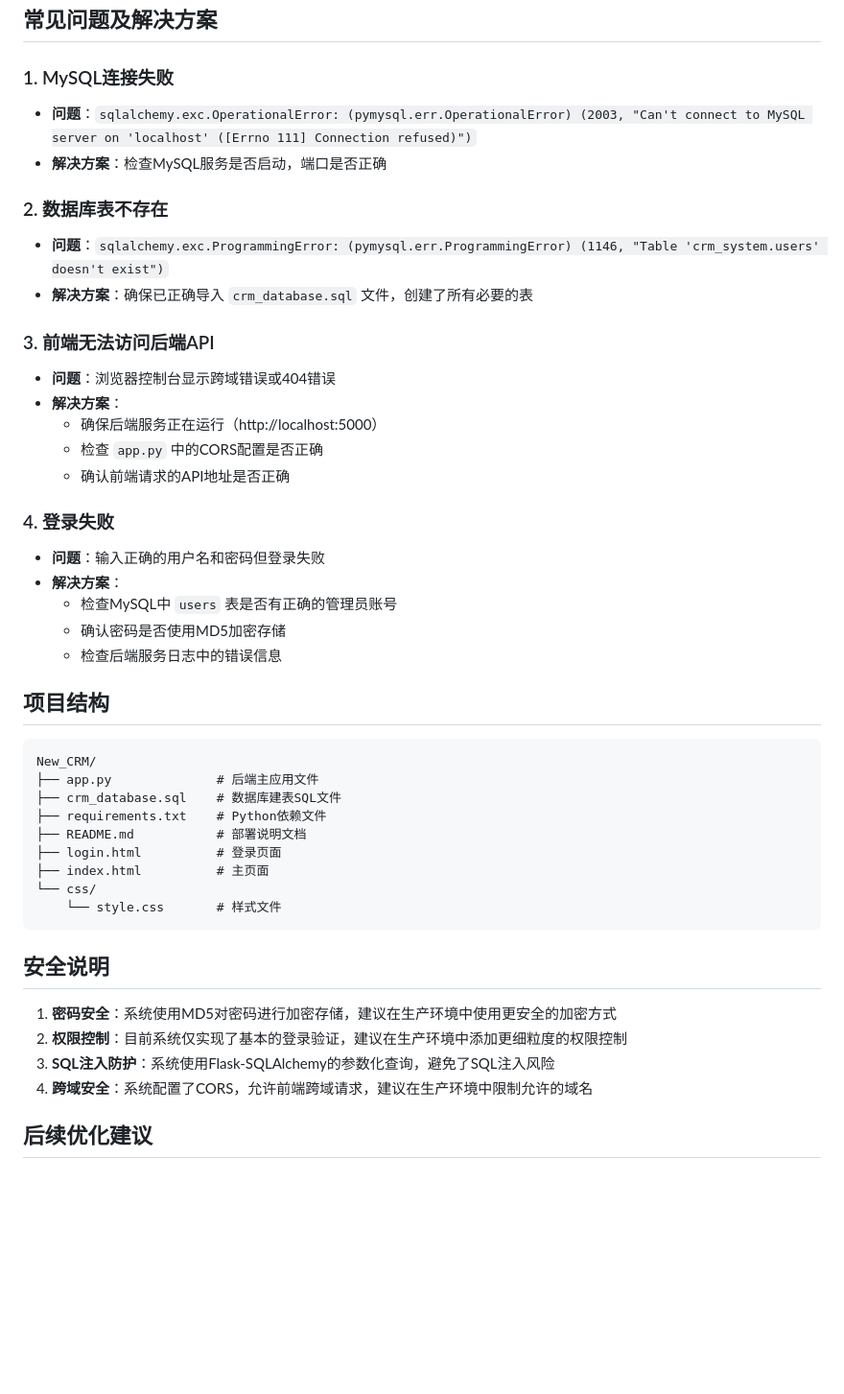
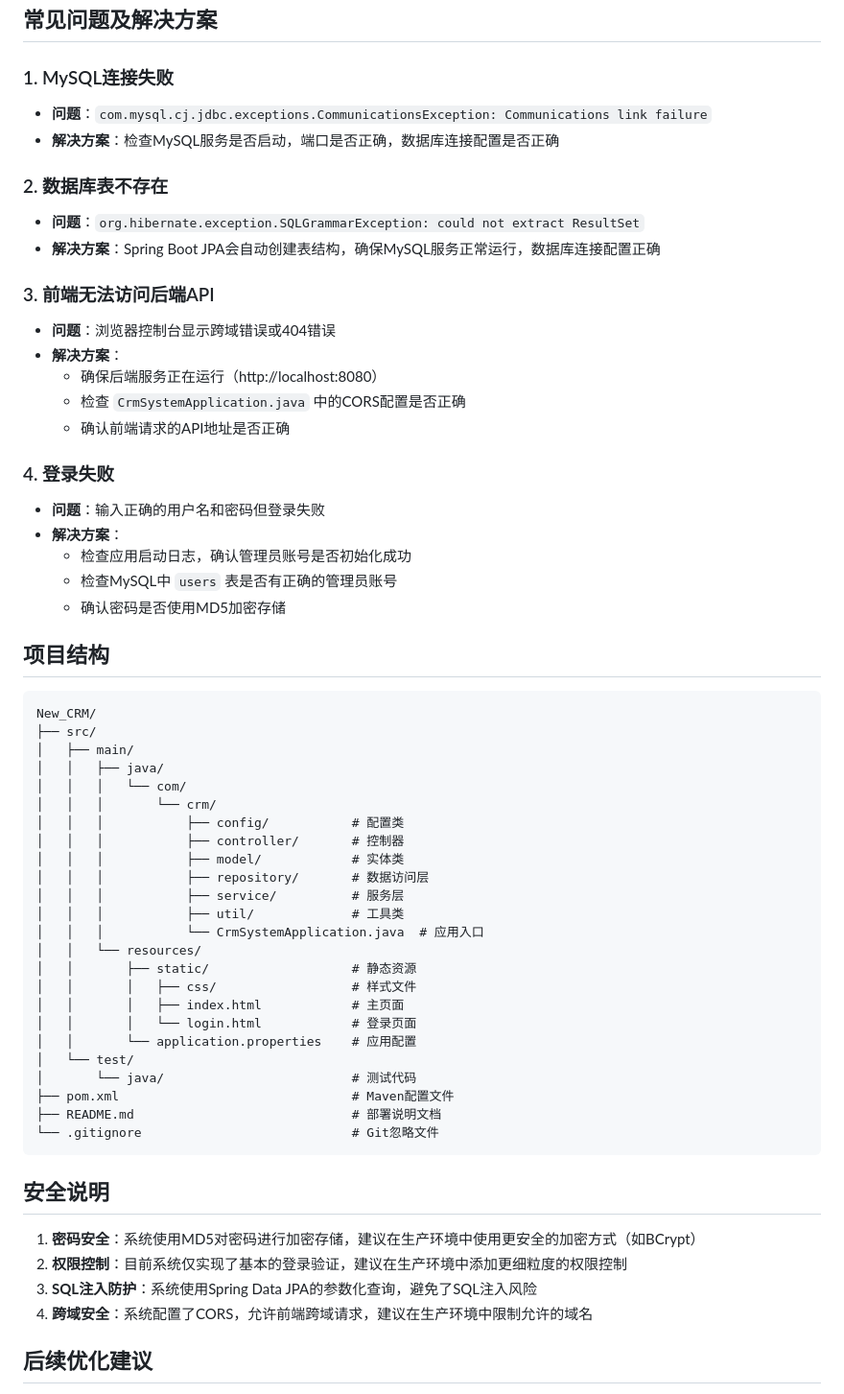
Before and after one commit to KingRoychelsea/New_CRM_java, a Markdown page: README.md, the part around one of its changes. Shown at 96% size. Rendered like a GitHub page; blank space fills up the shorter version.

````diff
--- a/README.md
+++ b/README.md
@@ -137,46 +122,61 @@
 ## 常见问题及解决方案
 
 ### 1. MySQL连接失败
-- **问题**：`sqlalchemy.exc.OperationalError: (pymysql.err.OperationalError) (2003, "Can't connect to MySQL server on 'localhost' ([Errno 111] Connection refused)")`
-- **解决方案**：检查MySQL服务是否启动，端口是否正确
+- **问题**：`com.mysql.cj.jdbc.exceptions.CommunicationsException: Communications link failure`
+- **解决方案**：检查MySQL服务是否启动，端口是否正确，数据库连接配置是否正确
 
 ### 2. 数据库表不存在
-- **问题**：`sqlalchemy.exc.ProgrammingError: (pymysql.err.ProgrammingError) (1146, "Table 'crm_system.users' doesn't exist")`
-- **解决方案**：确保已正确导入 `crm_database.sql` 文件，创建了所有必要的表
+- **问题**：`org.hibernate.exception.SQLGrammarException: could not extract ResultSet`
+- **解决方案**：Spring Boot JPA会自动创建表结构，确保MySQL服务正常运行，数据库连接配置正确
 
 ### 3. 前端无法访问后端API
 - **问题**：浏览器控制台显示跨域错误或404错误
 - **解决方案**：
-  - 确保后端服务正在运行（http://localhost:5000）
-  - 检查 `app.py` 中的CORS配置是否正确
+  - 确保后端服务正在运行（http://localhost:8080）
+  - 检查 `CrmSystemApplication.java` 中的CORS配置是否正确
   - 确认前端请求的API地址是否正确
 
 ### 4. 登录失败
 - **问题**：输入正确的用户名和密码但登录失败
 - **解决方案**：
+  - 检查应用启动日志，确认管理员账号是否初始化成功
   - 检查MySQL中 `users` 表是否有正确的管理员账号
   - 确认密码是否使用MD5加密存储
-  - 检查后端服务日志中的错误信息
 
 ## 项目结构
 
 ```
 New_CRM/
-├── app.py              # 后端主应用文件
-├── crm_database.sql    # 数据库建表SQL文件
-├── requirements.txt    # Python依赖文件
-├── README.md           # 部署说明文档
-├── login.html          # 登录页面
-├── index.html          # 主页面
-└── css/
-    └── style.css       # 样式文件
+├── src/
+│   ├── main/
+│   │   ├── java/
+│   │   │   └── com/
+│   │   │       └── crm/
+│   │   │           ├── config/           # 配置类
+│   │   │           ├── controller/       # 控制器
+│   │   │           ├── model/            # 实体类
+│   │   │           ├── repository/       # 数据访问层
+│   │   │           ├── service/          # 服务层
+│   │   │           ├── util/             # 工具类
+│   │   │           └── CrmSystemApplication.java  # 应用入口
+│   │   └── resources/
+│   │       ├── static/                   # 静态资源
+│   │       │   ├── css/                  # 样式文件
+│   │       │   ├── index.html            # 主页面
+│   │       │   └── login.html            # 登录页面
+│   │       └── application.properties    # 应用配置
+│   └── test/
+│       └── java/                         # 测试代码
+├── pom.xml                               # Maven配置文件
+├── README.md                             # 部署说明文档
+└── .gitignore                            # Git忽略文件
 ```
 
 ## 安全说明
 
-1. **密码安全**：系统使用MD5对密码进行加密存储，建议在生产环境中使用更安全的加密方式
+1. **密码安全**：系统使用MD5对密码进行加密存储，建议在生产环境中使用更安全的加密方式（如BCrypt）
 2. **权限控制**：目前系统仅实现了基本的登录验证，建议在生产环境中添加更细粒度的权限控制
-3. **SQL注入防护**：系统使用Flask-SQLAlchemy的参数化查询，避免了SQL注入风险
+3. **SQL注入防护**：系统使用Spring Data JPA的参数化查询，避免了SQL注入风险
 4. **跨域安全**：系统配置了CORS，允许前端跨域请求，建议在生产环境中限制允许的域名
 
 ## 后续优化建议
````
Also changed, not shown: other parts of README.md (+40 -55 lines).
